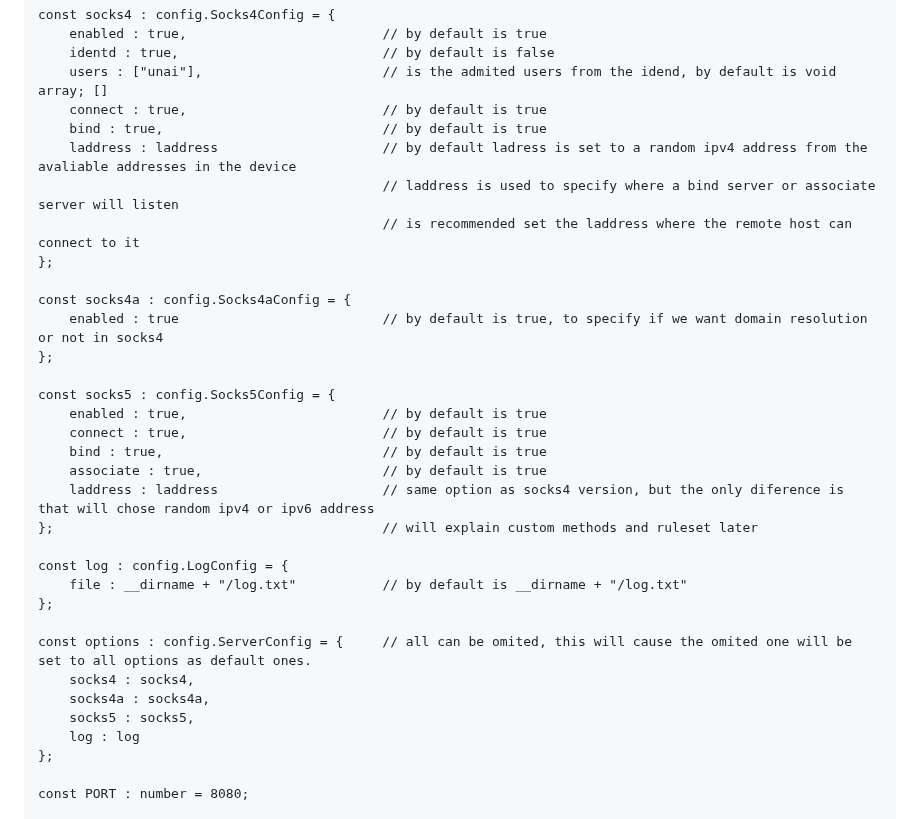
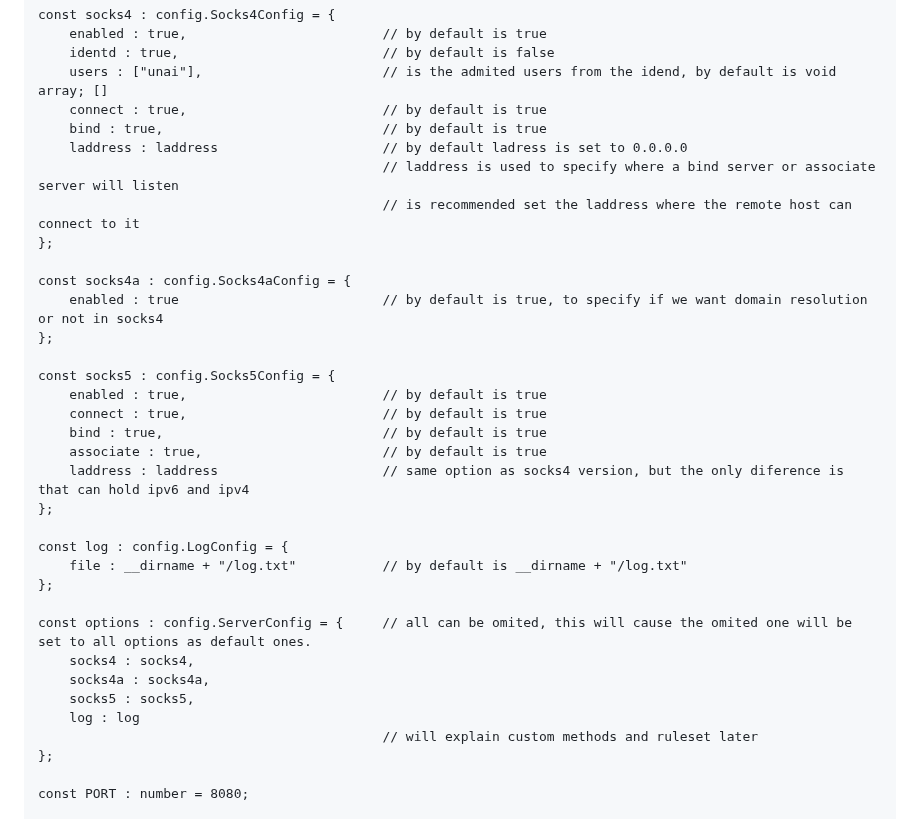
Before and after one commit to unaiiM/SocksJS, a Markdown page: README.md, the part around the change. Drawn GitHub-style.

```diff
--- a/README.md
+++ b/README.md
@@ -41,7 +41,7 @@ const socks4 : config.Socks4Config = {
     users : ["unai"],                       // is the admited users from the idend, by default is void array; []
     connect : true,                         // by default is true
     bind : true,                            // by default is true
-    laddress : laddress                     // by default ladress is set to a random ipv4 address from the avaliable addresses in the device
+    laddress : laddress                     // by default ladress is set to 0.0.0.0
                                             // laddress is used to specify where a bind server or associate server will listen
                                             // is recommended set the laddress where the remote host can connect to it
 };
@@ -55,8 +55,8 @@ const socks5 : config.Socks5Config = {
     connect : true,                         // by default is true
     bind : true,                            // by default is true
     associate : true,                       // by default is true
-    laddress : laddress                     // same option as socks4 version, but the only diference is that will chose random ipv4 or ipv6 address
-};                                          // will explain custom methods and ruleset later
+    laddress : laddress                     // same option as socks4 version, but the only diference is that can hold ipv6 and ipv4
+};
 
 const log : config.LogConfig = {
     file : __dirname + "/log.txt"           // by default is __dirname + "/log.txt"
@@ -67,6 +67,7 @@ const options : config.ServerConfig = {     // all can be omited, this will caus
     socks4a : socks4a,
     socks5 : socks5,
     log : log
+                                            // will explain custom methods and ruleset later
 };
 
 const PORT : number = 8080;
```
